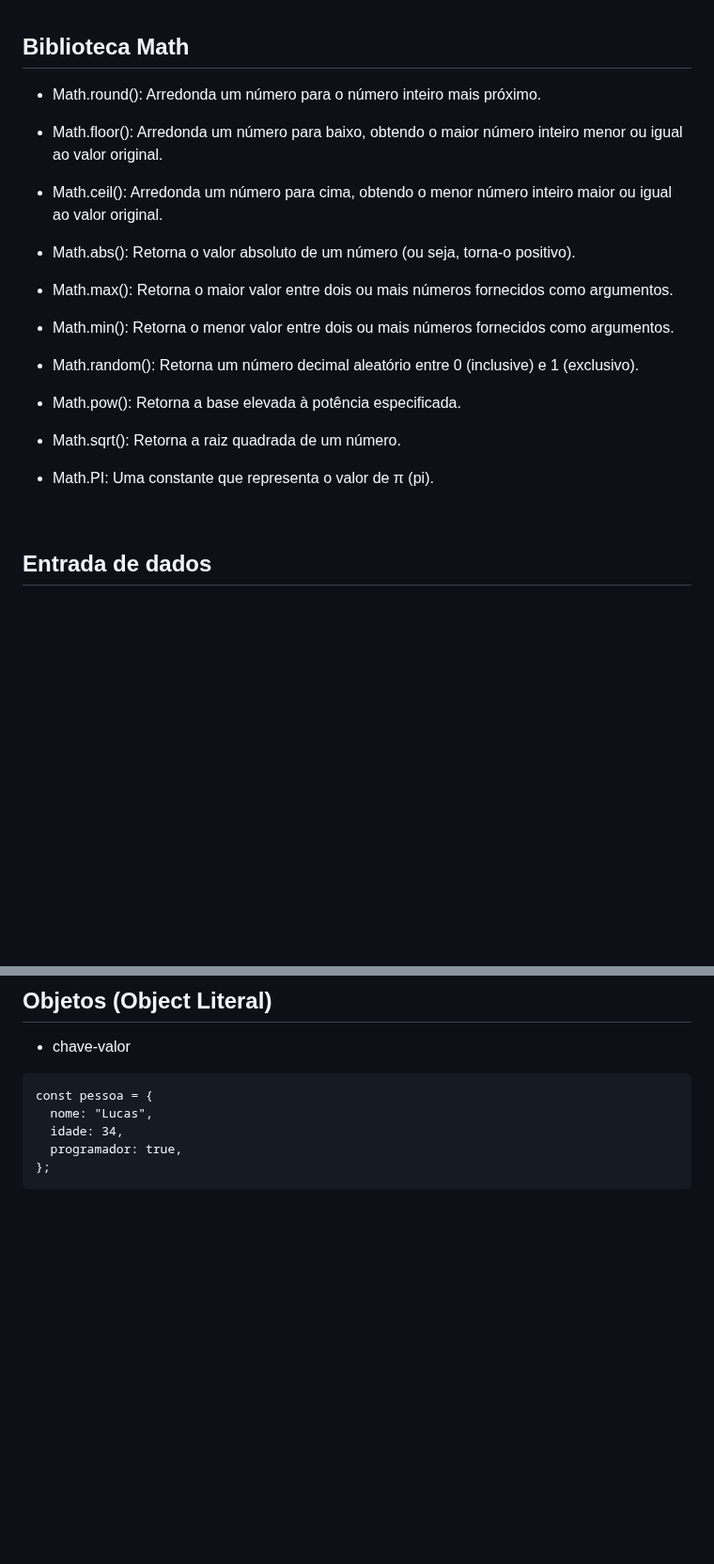
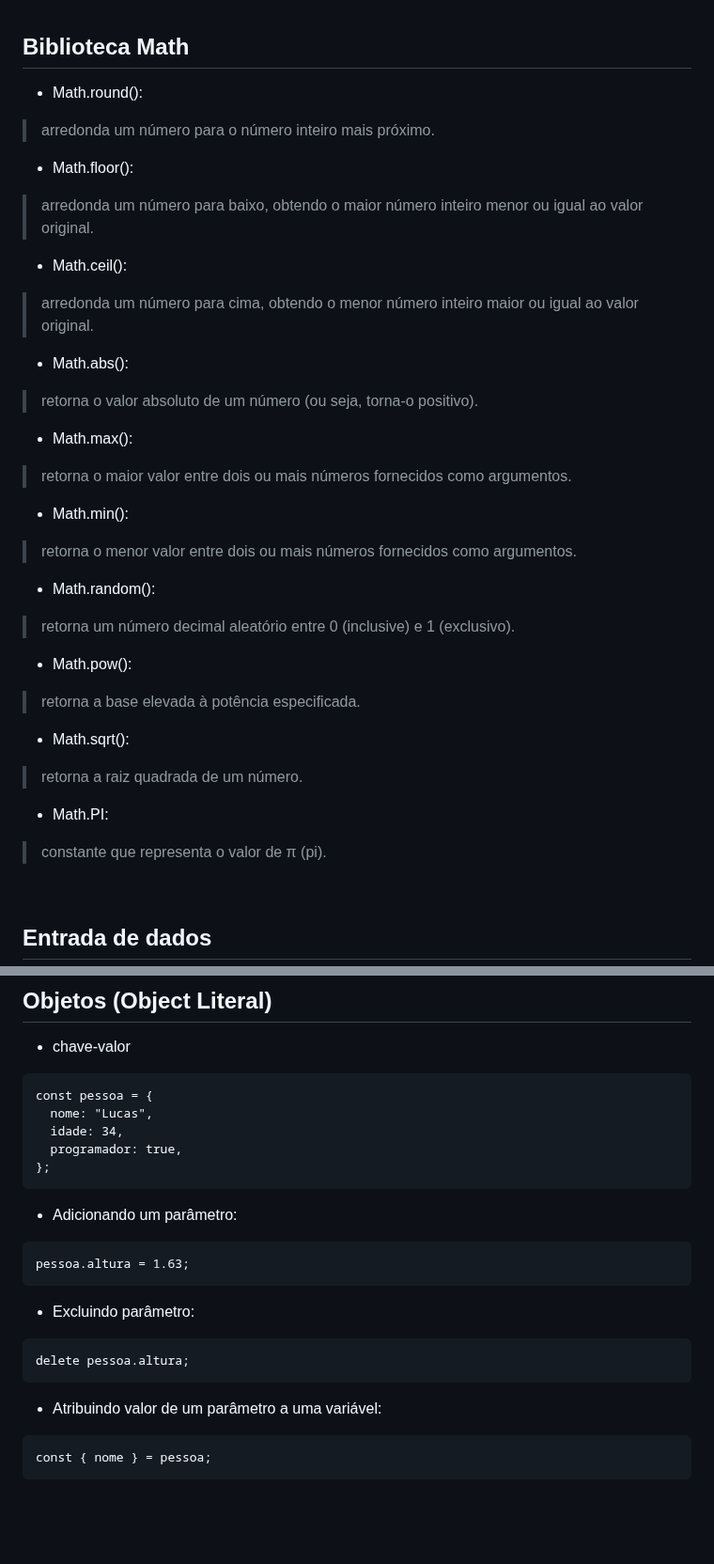
Before and after one commit to lucarauj/Front-end-em-React, a Markdown page: README.md, 2 parts joined by grey strips. Shown at 94% size. Drawn GitHub-style; blank space fills up the shorter version.

````diff
--- a/README.md
+++ b/README.md
@@ -244,25 +244,35 @@ let nota = 2 ** 3;
 
 ## Biblioteca Math
 
-- Math.round(): Arredonda um número para o número inteiro mais próximo.
+- Math.round():
+>arredonda um número para o número inteiro mais próximo.
 
-- Math.floor(): Arredonda um número para baixo, obtendo o maior número inteiro menor ou igual ao valor original.
+- Math.floor():
+>arredonda um número para baixo, obtendo o maior número inteiro menor ou igual ao valor original.
 
-- Math.ceil(): Arredonda um número para cima, obtendo o menor número inteiro maior ou igual ao valor original.
+- Math.ceil():
+>arredonda um número para cima, obtendo o menor número inteiro maior ou igual ao valor original.
 
-- Math.abs(): Retorna o valor absoluto de um número (ou seja, torna-o positivo).
+- Math.abs():
+>retorna o valor absoluto de um número (ou seja, torna-o positivo).
 
-- Math.max(): Retorna o maior valor entre dois ou mais números fornecidos como argumentos.
+- Math.max():
+>retorna o maior valor entre dois ou mais números fornecidos como argumentos.
 
-- Math.min(): Retorna o menor valor entre dois ou mais números fornecidos como argumentos.
+- Math.min():
+>retorna o menor valor entre dois ou mais números fornecidos como argumentos.
 
-- Math.random(): Retorna um número decimal aleatório entre 0 (inclusive) e 1 (exclusivo).
+- Math.random():
+>retorna um número decimal aleatório entre 0 (inclusive) e 1 (exclusivo).
 
-- Math.pow(): Retorna a base elevada à potência especificada.
+- Math.pow():
+>retorna a base elevada à potência especificada.
 
-- Math.sqrt(): Retorna a raiz quadrada de um número.
+- Math.sqrt():
+>retorna a raiz quadrada de um número.
 
-- Math.PI: Uma constante que representa o valor de π (pi).
+- Math.PI:
+>constante que representa o valor de π (pi).
 
 <br>
 
@@ -476,6 +485,22 @@ const pessoa = {
 };
 ```
 
+- Adicionando um parâmetro:
+```
+pessoa.altura = 1.63;
+```
+
+- Excluindo parâmetro:
+```
+delete pessoa.altura;
+```
+
+- Atribuindo valor de um parâmetro a uma variável:
+
+```
+const { nome } = pessoa;
+```
+
 <br>
 
 
````
Also changed, not shown: other parts of README.md (+3 -4 lines).
